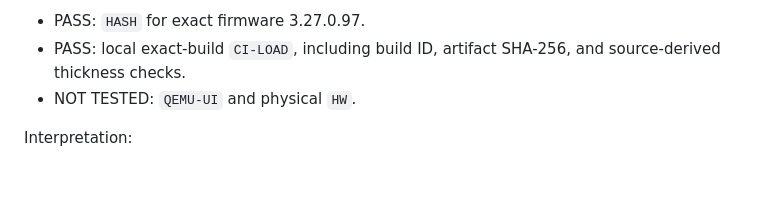
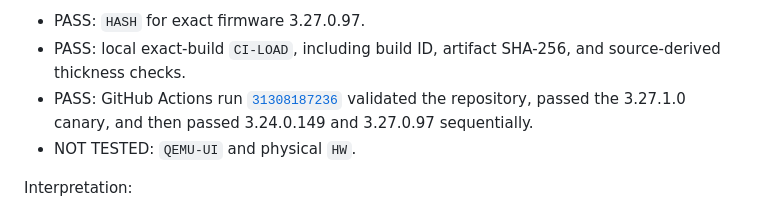
Before and after one commit to flolbr/remarkable-more-stroke-sizes, a Markdown page: docs/lab-notes.md, the part around the change. Drawn GitHub-style; blank space fills up the shorter version.

```diff
--- a/docs/lab-notes.md
+++ b/docs/lab-notes.md
@@ -147,6 +147,10 @@ Result:
 - PASS: `HASH` for exact firmware 3.27.0.97.
 - PASS: local exact-build `CI-LOAD`, including build ID, artifact SHA-256, and
   source-derived thickness checks.
+- PASS: GitHub Actions run
+  [`31308187236`](https://github.com/flolbr/remarkable-more-stroke-sizes/actions/runs/31308187236)
+  validated the repository, passed the 3.27.1.0 canary, and then passed
+  3.24.0.149 and 3.27.0.97 sequentially.
 - NOT TESTED: `QEMU-UI` and physical `HW`.
 
 Interpretation:
```
Also changed, not shown: docs/current-state.md (+6 -0 lines), 1 other file.
